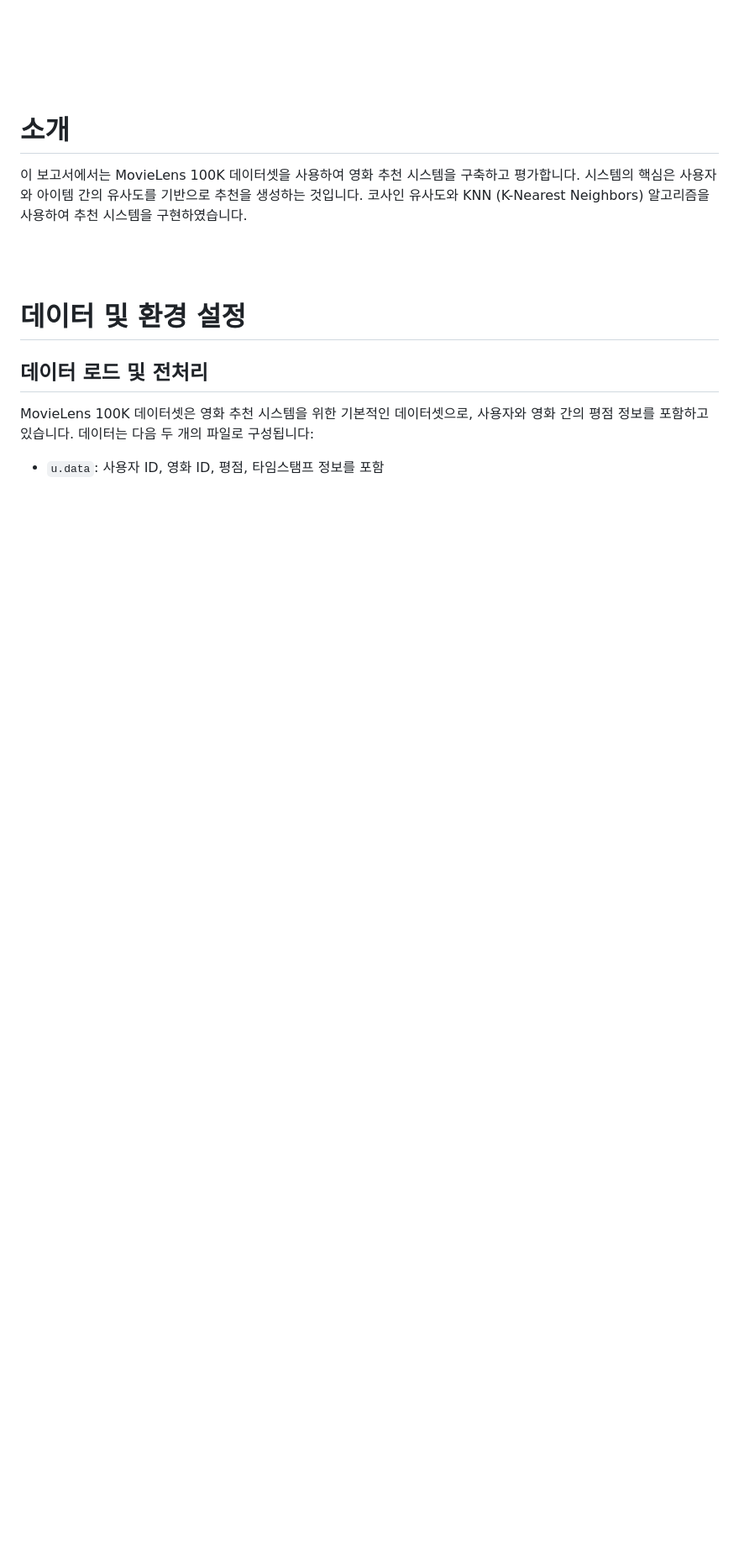
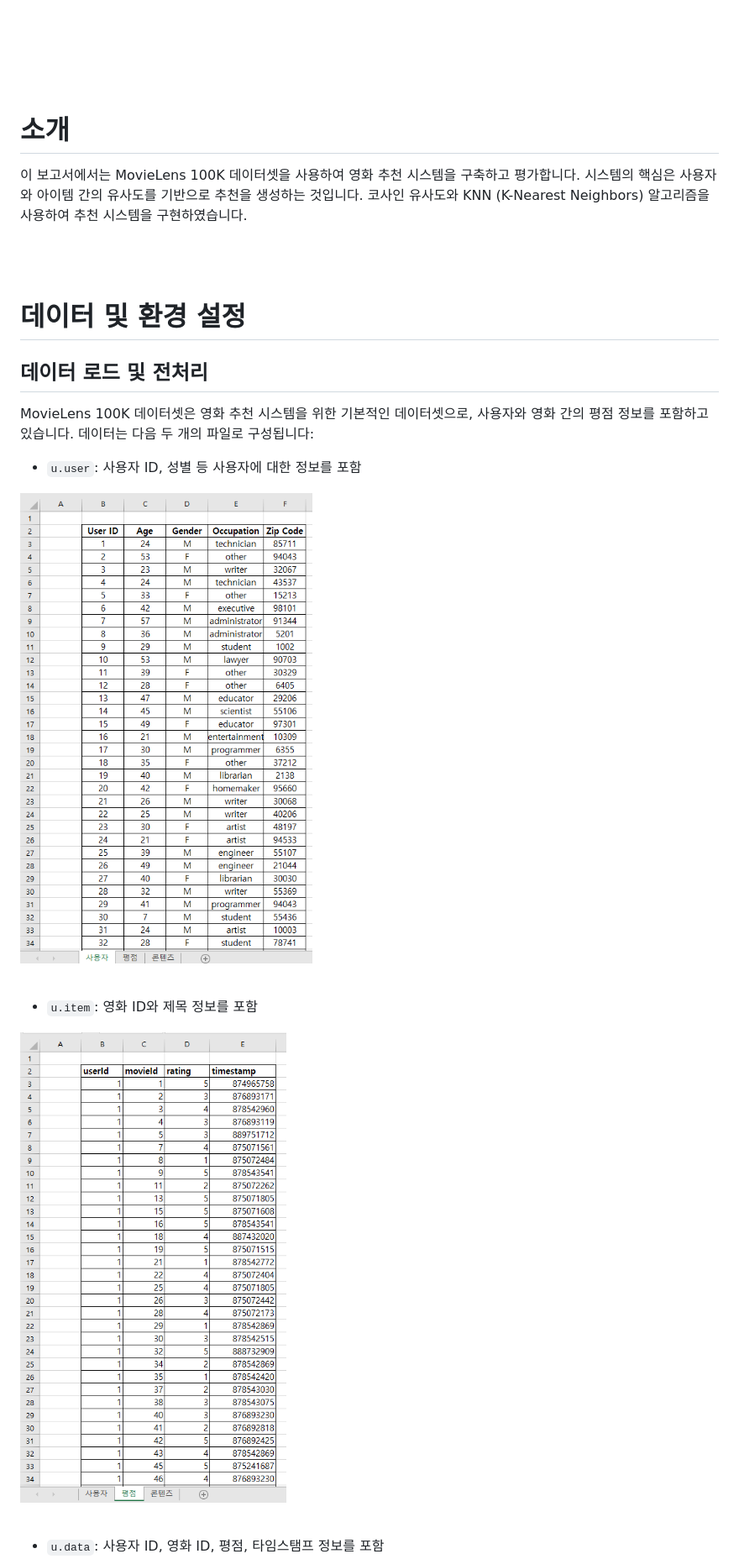
Before and after one commit to euskate/recommand, a Markdown page: netplex/readme.md, the part around the change printed below. Shown: that part at 84% size. GitHub-like rendering; blank space fills up the shorter version.

```diff
--- a/netplex/readme.md
+++ b/netplex/readme.md
@@ -53,4 +53,16 @@
 
 MovieLens 100K 데이터셋은 영화 추천 시스템을 위한 기본적인 데이터셋으로, 사용자와 영화 간의 평점 정보를 포함하고 있습니다. 데이터는 다음 두 개의 파일로 구성됩니다:
 
+- `u.user`: 사용자 ID, 성별 등 사용자에 대한 정보를 포함
+
+![u.user 파일](./images/netflex01.png)
+
+<br>
+
+- `u.item`: 영화 ID와 제목 정보를 포함
+
+![u.item 파일](./images/netflex02.png)
+
+<br>
+
 - `u.data`: 사용자 ID, 영화 ID, 평점, 타임스탬프 정보를 포함
```
Also changed, not shown: other parts of netplex/readme.md (+35 -1 lines), netplex/images/netflex07.png (added).
